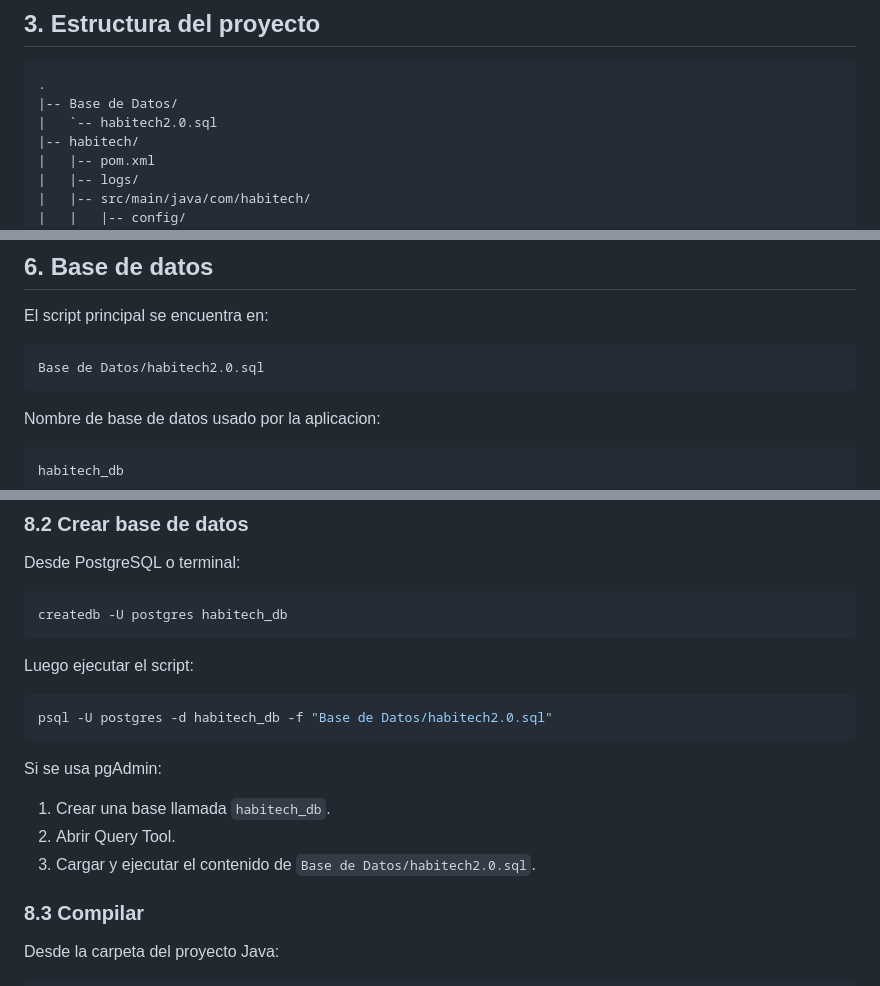
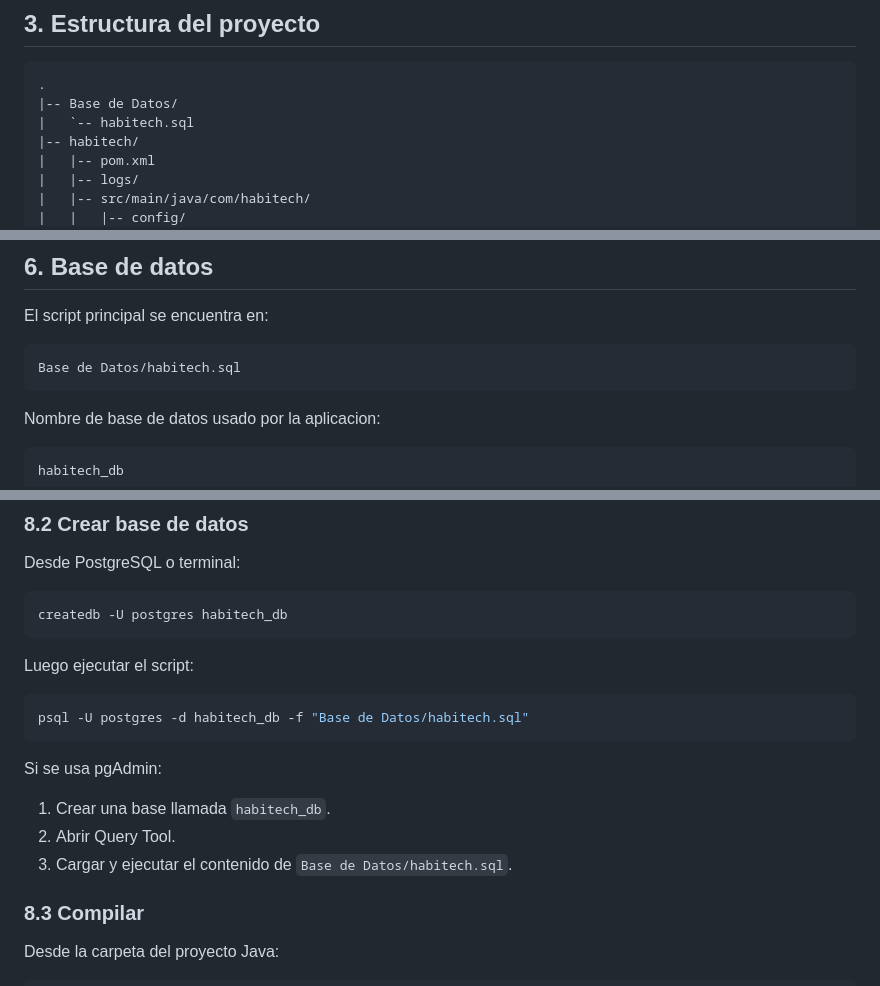
Before and after one commit to DenacrosMX/Curso-Integrador-1-SISTEMAS-Grupo4, a Markdown page: MANUAL_DESARROLLADOR.md, 3 parts joined by grey strips. GitHub-like rendering.

Commit message:
docs(manuales): actualizar manual de desarrollador Se actualizó la referencia del script SQL de habitech2.0.sql a habitech.sql.

````diff
--- a/MANUAL_DESARROLLADOR.md
+++ b/MANUAL_DESARROLLADOR.md
@@ -23,7 +23,7 @@ Tambien existe una estructura React en la raiz del repositorio, pero la funciona
 ```text
 .
 |-- Base de Datos/
-|   `-- habitech2.0.sql
+|   `-- habitech.sql
 |-- habitech/
 |   |-- pom.xml
 |   |-- logs/
@@ -175,7 +175,7 @@ Tabla:
 El script principal se encuentra en:
 
 ```text
-Base de Datos/habitech2.0.sql
+Base de Datos/habitech.sql
 ```
 
 Nombre de base de datos usado por la aplicacion:
@@ -245,14 +245,14 @@ createdb -U postgres habitech_db
 Luego ejecutar el script:
 
 ```bash
-psql -U postgres -d habitech_db -f "Base de Datos/habitech2.0.sql"
+psql -U postgres -d habitech_db -f "Base de Datos/habitech.sql"
 ```
 
 Si se usa pgAdmin:
 
 1. Crear una base llamada `habitech_db`.
 2. Abrir Query Tool.
-3. Cargar y ejecutar el contenido de `Base de Datos/habitech2.0.sql`.
+3. Cargar y ejecutar el contenido de `Base de Datos/habitech.sql`.
 
 ### 8.3 Compilar
 
````
